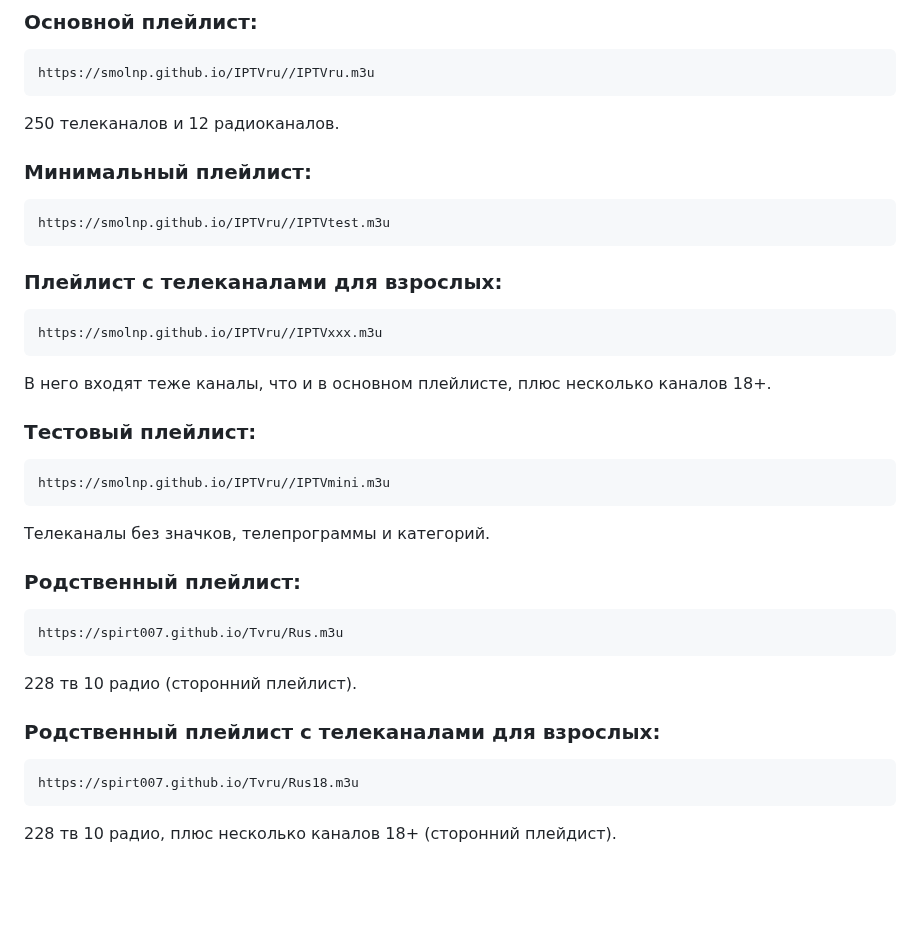
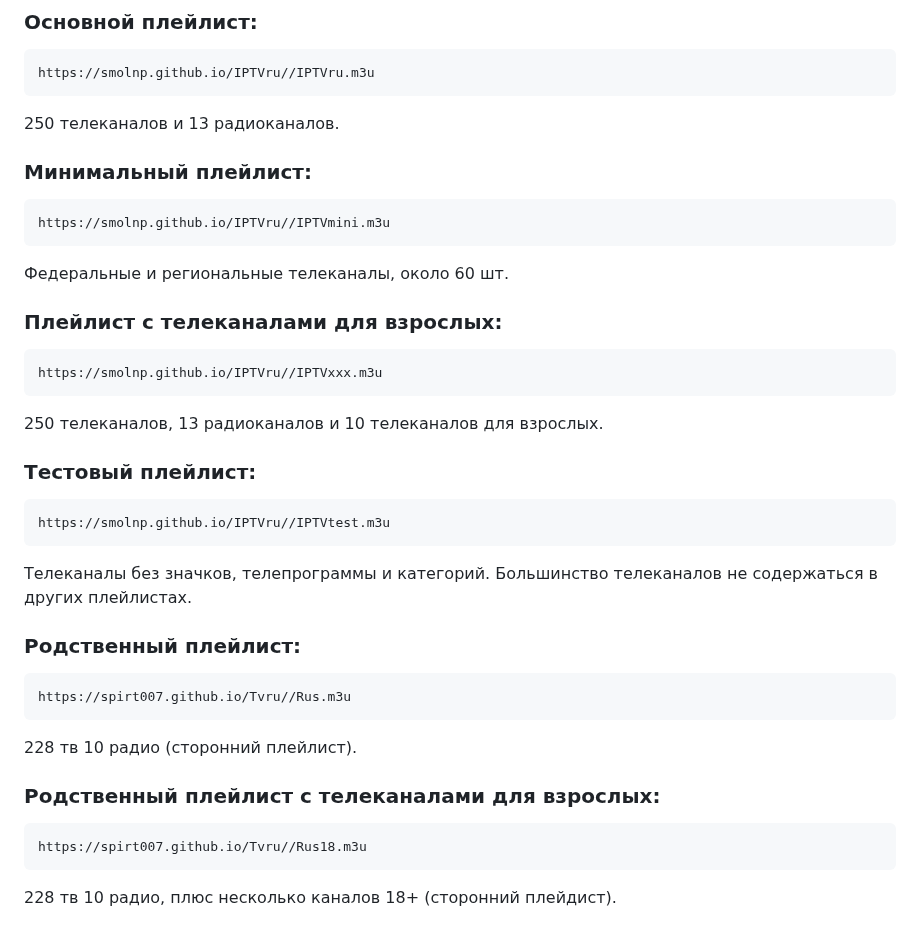
Before and after one commit to smolnp/IPTVru, a Markdown page: README.md, the part around the change. Rendered like a GitHub page; blank space fills up the shorter version.

Commit message:
сведения о каналах.md

````diff
--- a/README.md
+++ b/README.md
@@ -22,34 +22,35 @@ IPTV листы, в основном, для русскоговорящих лю
 ```
 https://smolnp.github.io/IPTVru//IPTVru.m3u
 ```
-250 телеканалов и 12 радиоканалов.
+250 телеканалов и 13 радиоканалов.
 
 ### Минимальный плейлист:
 ```
-https://smolnp.github.io/IPTVru//IPTVtest.m3u
+https://smolnp.github.io/IPTVru//IPTVmini.m3u
 ```
+Федеральные и региональные телеканалы, около 60 шт.
 
 ### Плейлист с телеканалами для взрослых:
 ```
 https://smolnp.github.io/IPTVru//IPTVххх.m3u
 ```
-В него входят теже каналы, что и в основном плейлисте, плюс несколько каналов 18+.
+250 телеканалов, 13 радиоканалов и 10 телеканалов для взрослых.
 
 ### Тестовый плейлист:
 ```
-https://smolnp.github.io/IPTVru//IPTVmini.m3u
+https://smolnp.github.io/IPTVru//IPTVtest.m3u
 ```
-Телеканалы без значков, телепрограммы и категорий.
+Телеканалы без значков, телепрограммы и категорий. Большинство телеканалов не содержаться в других плейлистах.
 
 ### Родственный плейлист:
 ```
-https://spirt007.github.io/Tvru/Rus.m3u
+https://spirt007.github.io/Tvru//Rus.m3u
 ```
 228 тв 10 радио (сторонний плейлист).
 
 ### Родственный плейлист с телеканалами для взрослых:
 ```
-https://spirt007.github.io/Tvru/Rus18.m3u
+https://spirt007.github.io/Tvru//Rus18.m3u
 ```
 228 тв 10 радио, плюс несколько каналов 18+ (сторонний плейдист).
 
````
